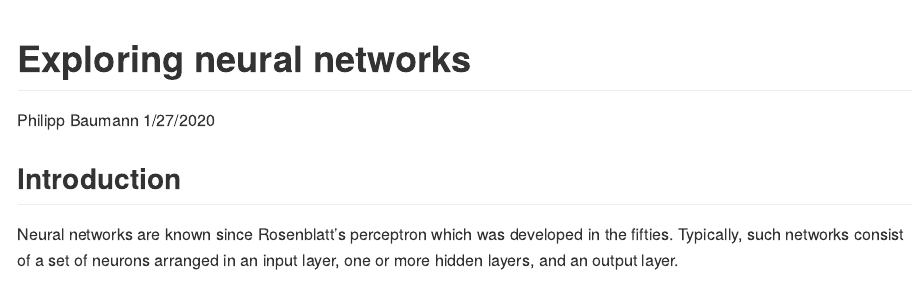
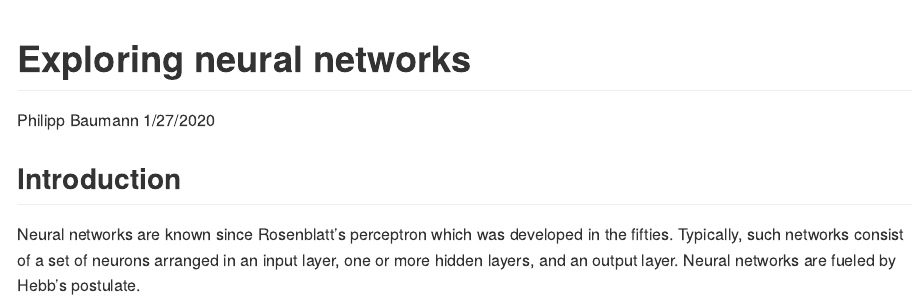
Before and after one commit to philipp-baumann/exploring-deep-nets, an R Markdown document (README.Rmd): the page in a window 1100 px wide, from its top. The pictures show the output file README.md that the author committed with the source, drawn offline in the style of GitHub.

Commit message:
Add context

```diff
--- a/README.Rmd
+++ b/README.Rmd
@@ -11,4 +11,4 @@ knitr::opts_chunk$set(echo = TRUE)
 
 ## Introduction
 
-Neural networks are known since Rosenblatt's perceptron which was developed in the fifties. Typically, such networks consist of a set of neurons arranged in an input layer, one or more hidden layers, and an output layer.
+Neural networks are known since Rosenblatt's perceptron which was developed in the fifties. Typically, such networks consist of a set of neurons arranged in an input layer, one or more hidden layers, and an output layer. Neural networks are fueled by Hebb's postulate.
```
Also changed, not shown: README.md.
